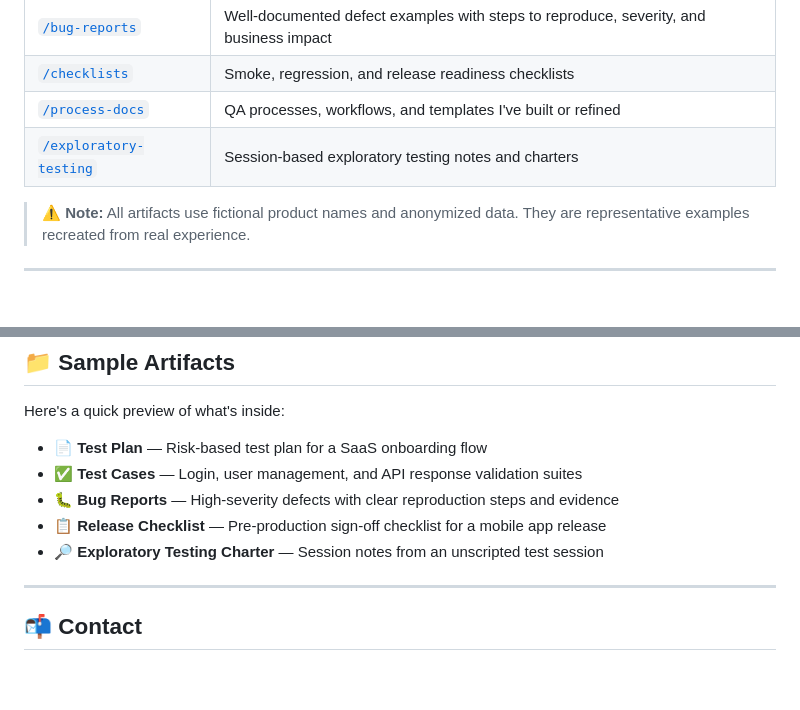
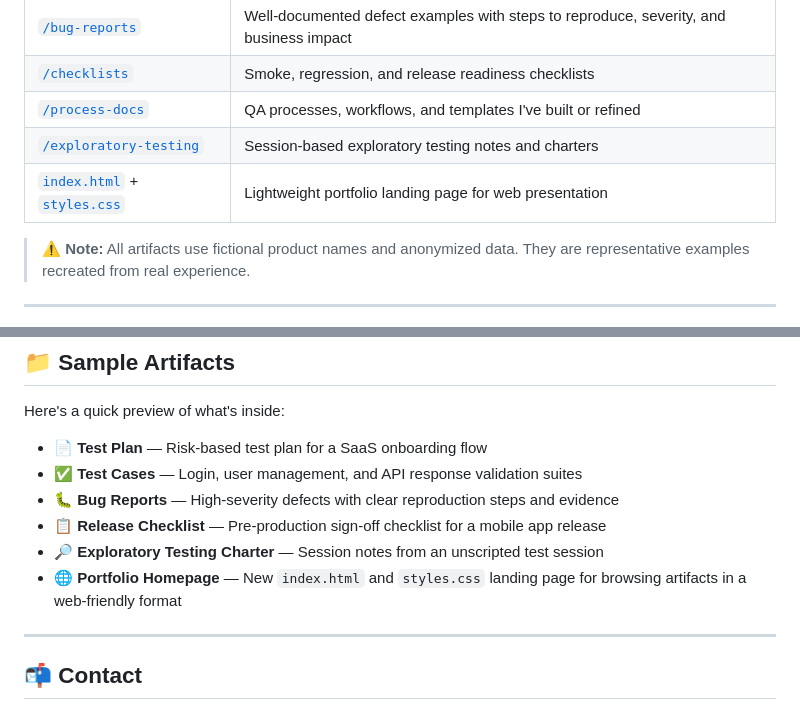
Before and after one commit to jstratmeyer50/qa-portfolio, a Markdown page: README.md, 2 parts joined by grey strips. GitHub-like rendering; blank space fills up the shorter version.

```diff
--- a/README.md
+++ b/README.md
@@ -24,6 +24,7 @@ I've worked across **SaaS platforms**, **enterprise software**, and **mobile app
 | [`/checklists`](./checklists/) | Smoke, regression, and release readiness checklists |
 | [`/process-docs`](./process-docs/) | QA processes, workflows, and templates I've built or refined |
 | [`/exploratory-testing`](./exploratory-testing/) | Session-based exploratory testing notes and charters |
+| [`index.html`](./index.html) + [`styles.css`](./styles.css) | Lightweight portfolio landing page for web presentation |
 
 > ⚠️ **Note:** All artifacts use fictional product names and anonymized data. They are representative examples recreated from real experience.
 
@@ -87,6 +88,7 @@ Here's a quick preview of what's inside:
 - 🐛 **Bug Reports** — High-severity defects with clear reproduction steps and evidence
 - 📋 **Release Checklist** — Pre-production sign-off checklist for a mobile app release
 - 🔎 **Exploratory Testing Charter** — Session notes from an unscripted test session
+- 🌐 **Portfolio Homepage** — New `index.html` and `styles.css` landing page for browsing artifacts in a web-friendly format
 
 ---
 
```
